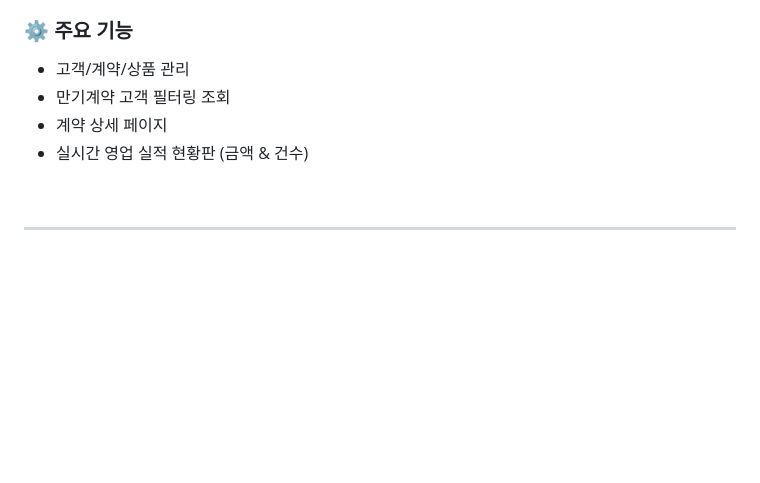
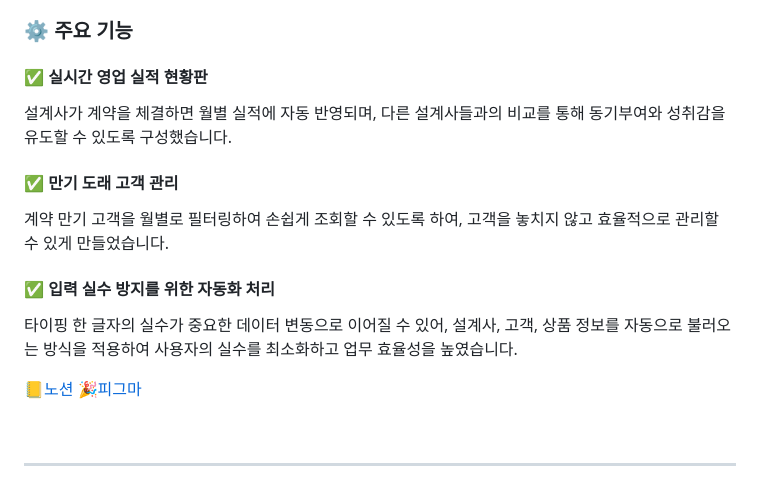
Before and after one commit to rlaskarb/LYNK_LIFE, a Markdown page: README.md, the part around the change printed below. GitHub-like rendering; blank space fills up the shorter version.

```diff
--- a/README.md
+++ b/README.md
@@ -33,10 +33,22 @@
 <br>
 
 ### ⚙️ 주요 기능
-- 고객/계약/상품 관리
-- 만기계약 고객 필터링 조회
-- 계약 상세 페이지
-- 실시간 영업 실적 현황판 (금액 & 건수)
+#### ✅ 실시간 영업 실적 현황판
+ 설계사가 계약을 체결하면 월별 실적에 자동 반영되며,
+ 다른 설계사들과의 비교를 통해 동기부여와 성취감을 유도할 수 있도록 구성했습니다.
+
+#### ✅ 만기 도래 고객 관리
+계약 만기 고객을 월별로 필터링하여 손쉽게 조회할 수 있도록 하여,
+고객을 놓치지 않고 효율적으로 관리할 수 있게 만들었습니다.
+
+#### ✅ 입력 실수 방지를 위한 자동화 처리
+타이핑 한 글자의 실수가 중요한 데이터 변동으로 이어질 수 있어,
+설계사, 고객, 상품 정보를 자동으로 불러오는 방식을 적용하여
+사용자의 실수를 최소화하고 업무 효율성을 높였습니다.
+
+📒[노션](https://www.notion.so/ohgiraffers/LYNK-insurance-41442a14f58b4933b2521f1ad1b6b12c)
+🎉[피그마](https://www.figma.com/design/Q4jZS9WpOBIHCMfMs3R3Tb/LYNK?node-id=0-1&p=f&t=QuIOA9sE0bmWyK9q-0)
+
 
 <br/>
 <hr/>
```
Also changed, not shown: other parts of README.md (+0 -9 lines).
